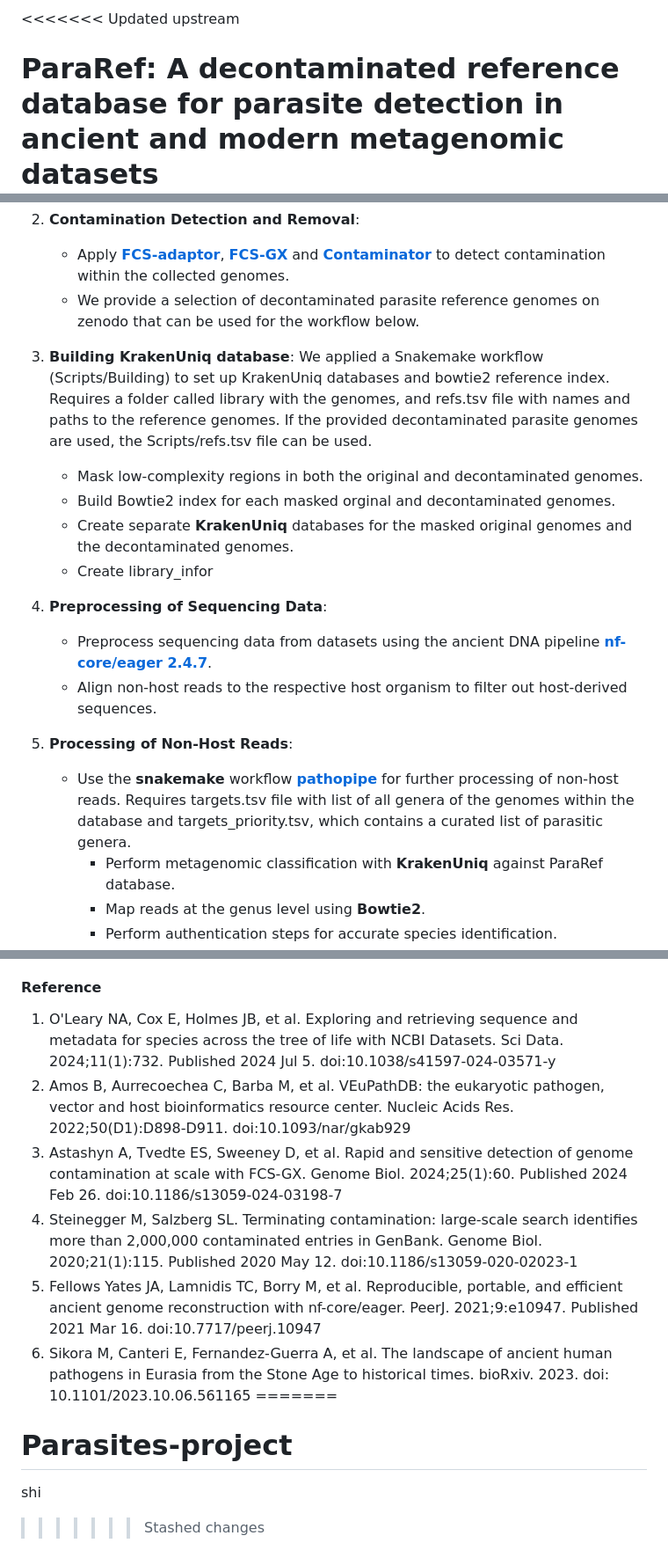
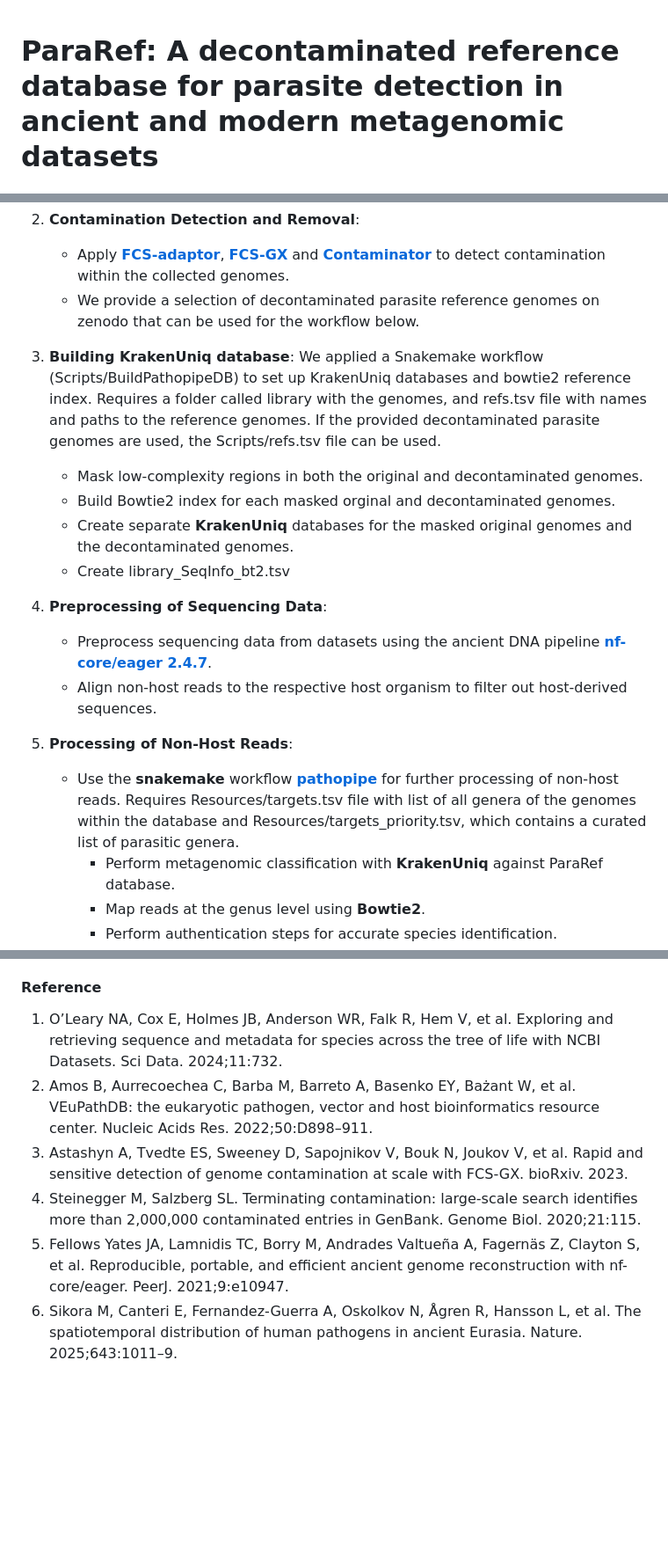
Before and after one commit to Schroeder-Group/ParaRef, a Markdown page: README.md, 3 parts joined by grey strips. Shown: that part at 88% size. GitHub-like rendering; blank space fills up the shorter version.

```diff
--- a/README.md
+++ b/README.md
@@ -1,4 +1,3 @@
-<<<<<<< Updated upstream
 # ParaRef: A decontaminated reference database for parasite detection in ancient and modern metagenomic datasets
 Shotgun metagenomics is a valuable tool for detecting parasite DNA, but contamination in reference genomes can lead to false positives. To address this, we curated ParaRef, a cruated reference database by quantifying and removing contamination from 831 published endoparasite genomes. Testing this database on modern and ancient metagenomic datasets showed a significant reduction in false positive detections, providing a more reliable resource for parasite identification.
 
@@ -12,18 +11,18 @@ Shotgun metagenomics is a valuable tool for detecting parasite DNA, but contamin
    - We provide a selection of decontaminated parasite reference genomes on zenodo that can be used for the workflow below.
 
 3. **Building KrakenUniq database**:
-We applied a Snakemake workflow (Scripts/Building) to set up KrakenUniq databases and bowtie2 reference index. Requires a folder called library with the genomes, and refs.tsv file with names and paths to the reference genomes. If the provided decontaminated parasite genomes are used, the Scripts/refs.tsv file can be used.
+We applied a Snakemake workflow (Scripts/BuildPathopipeDB) to set up KrakenUniq databases and bowtie2 reference index. Requires a folder called library with the genomes, and refs.tsv file with names and paths to the reference genomes. If the provided decontaminated parasite genomes are used, the Scripts/refs.tsv file can be used.
    - Mask low-complexity regions in both the original and decontaminated genomes.
    - Build Bowtie2 index for each masked orginal and decontaminated genomes.
    - Create separate **KrakenUniq** databases for the masked original genomes and the decontaminated genomes.
-   - Create library_infor
+   - Create library_SeqInfo_bt2.tsv
 
 5. **Preprocessing of Sequencing Data**:
    - Preprocess sequencing data from datasets using the ancient DNA pipeline **[nf-core/eager 2.4.7](https://nf-co.re/eager/2.4.7)**.
    - Align non-host reads to the respective host organism to filter out host-derived sequences.
 
 6. **Processing of Non-Host Reads**:
-   - Use the **snakemake** workflow **[pathopipe](https://github.com/martinsikora/pathopipe)** for further processing of non-host reads. Requires targets.tsv file with list of all genera of the genomes within the database and targets_priority.tsv, which contains a curated list of parasitic genera.
+   - Use the **snakemake** workflow **[pathopipe](https://github.com/martinsikora/pathopipe)** for further processing of non-host reads. Requires Resources/targets.tsv file with list of all genera of the genomes within the database and Resources/targets_priority.tsv, which contains a curated list of parasitic genera.
      - Perform metagenomic classification with **KrakenUniq** against ParaRef database.
      - Map reads at the genus level using **Bowtie2**.
      - Perform authentication steps for accurate species identification.
@@ -48,13 +47,9 @@ We applied a Snakemake workflow (Scripts/Building) to set up KrakenUniq database
 This workflow ensures a rigorous process to decontaminate, evaluate, and authenticate parasite genomes, providing a robust database for accurate parasite detection in metagenomic studies.
 
 #### Reference
-1. O'Leary NA, Cox E, Holmes JB, et al. Exploring and retrieving sequence and metadata for species across the tree of life with NCBI Datasets. Sci Data. 2024;11(1):732. Published 2024 Jul 5. doi:10.1038/s41597-024-03571-y
-2. Amos B, Aurrecoechea C, Barba M, et al. VEuPathDB: the eukaryotic pathogen, vector and host bioinformatics resource center. Nucleic Acids Res. 2022;50(D1):D898-D911. doi:10.1093/nar/gkab929
-3. Astashyn A, Tvedte ES, Sweeney D, et al. Rapid and sensitive detection of genome contamination at scale with FCS-GX. Genome Biol. 2024;25(1):60. Published 2024 Feb 26. doi:10.1186/s13059-024-03198-7
-4. Steinegger M, Salzberg SL. Terminating contamination: large-scale search identifies more than 2,000,000 contaminated entries in GenBank. Genome Biol. 2020;21(1):115. Published 2020 May 12. doi:10.1186/s13059-020-02023-1
-5. Fellows Yates JA, Lamnidis TC, Borry M, et al. Reproducible, portable, and efficient ancient genome reconstruction with nf-core/eager. PeerJ. 2021;9:e10947. Published 2021 Mar 16. doi:10.7717/peerj.10947
-6. Sikora M, Canteri E, Fernandez-Guerra A, et al. The landscape of ancient human pathogens in Eurasia from the Stone Age to historical times. bioRxiv. 2023. doi: 10.1101/2023.10.06.561165
-=======
-# Parasites-project
-shi
->>>>>>> Stashed changes
+1. O’Leary NA, Cox E, Holmes JB, Anderson WR, Falk R, Hem V, et al. Exploring and retrieving sequence and metadata for species across the tree of life with NCBI Datasets. Sci Data. 2024;11:732.
+2. Amos B, Aurrecoechea C, Barba M, Barreto A, Basenko EY, Bażant W, et al. VEuPathDB: the eukaryotic pathogen, vector and host bioinformatics resource center. Nucleic Acids Res. 2022;50:D898–911.
+3. Astashyn A, Tvedte ES, Sweeney D, Sapojnikov V, Bouk N, Joukov V, et al. Rapid and sensitive detection of genome contamination at scale with FCS-GX. bioRxiv. 2023.
+4. Steinegger M, Salzberg SL. Terminating contamination: large-scale search identifies more than 2,000,000 contaminated entries in GenBank. Genome Biol. 2020;21:115.
+5. Fellows Yates JA, Lamnidis TC, Borry M, Andrades Valtueña A, Fagernäs Z, Clayton S, et al. Reproducible, portable, and efficient ancient genome reconstruction with nf-core/eager. PeerJ. 2021;9:e10947.
+6. Sikora M, Canteri E, Fernandez-Guerra A, Oskolkov N, Ågren R, Hansson L, et al. The spatiotemporal distribution of human pathogens in ancient Eurasia. Nature. 2025;643:1011–9.
```
